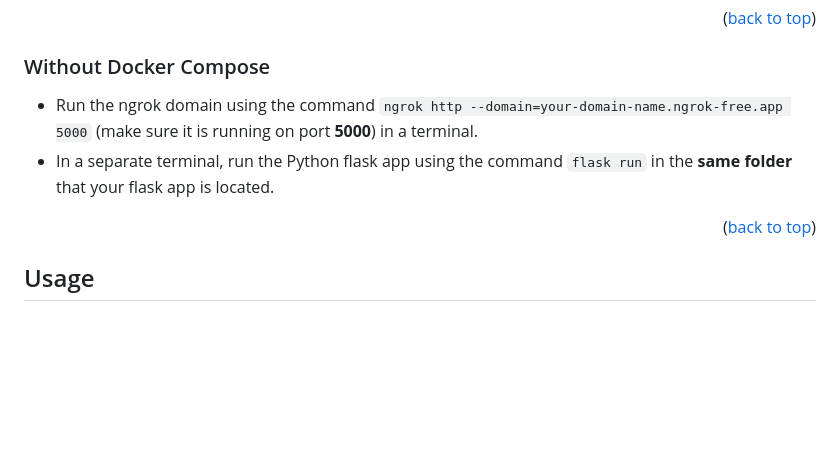
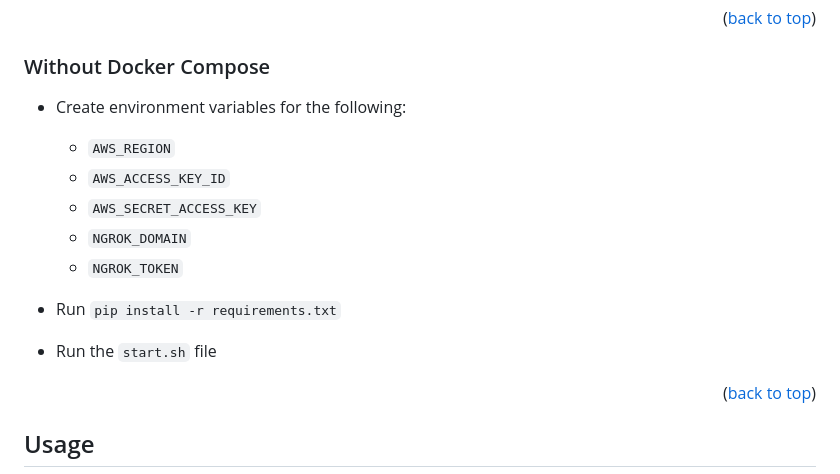
Before and after one commit to Jordan527/TSI-Ticketing-System, a Markdown page: README.md, the part around the change printed below. GitHub-like rendering; blank space fills up the shorter version.

Commit message:
Update the README to include accurate instructions for running the system without Docker

```diff
--- a/README.md
+++ b/README.md
@@ -254,8 +254,15 @@ If changes are made to the `AWS_REGION` value and the `PREFIX` value has not bee
 <p align="right">(<a href="#readme-top">back to top</a>)</p>
 
 ### Without Docker Compose
-- Run the ngrok domain using the command `ngrok http --domain=your-domain-name.ngrok-free.app 5000` (make sure it is running on port **5000**) in a terminal.
-- In a separate terminal, run the Python flask app using the command `flask run` in the **same folder** that your flask app is located.
+- Create environment variables for the following:
+  - `AWS_REGION`
+  - `AWS_ACCESS_KEY_ID`
+  - `AWS_SECRET_ACCESS_KEY`
+  - `NGROK_DOMAIN`
+  - `NGROK_TOKEN`
+
+- Run `pip install -r requirements.txt`
+- Run the `start.sh` file
 
 <p align="right">(<a href="#readme-top">back to top</a>)</p>
 
```
Also changed, not shown: other parts of README.md (+8 -8 lines).
